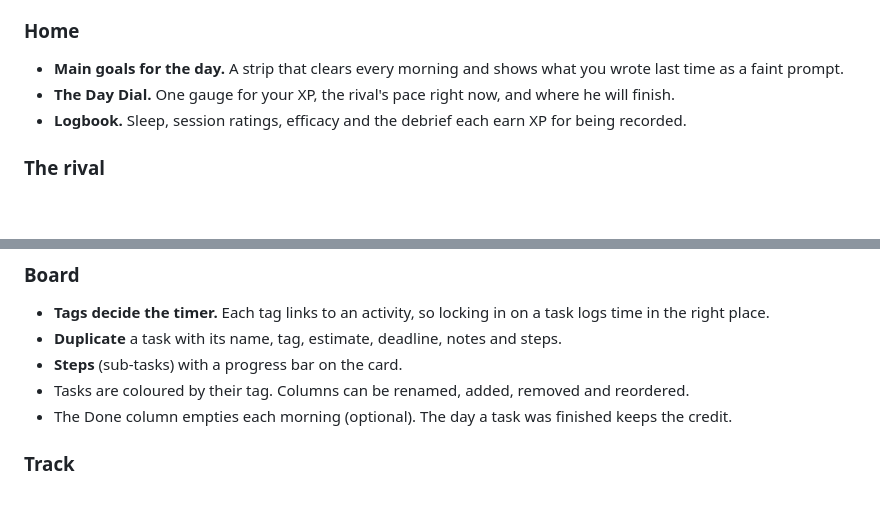
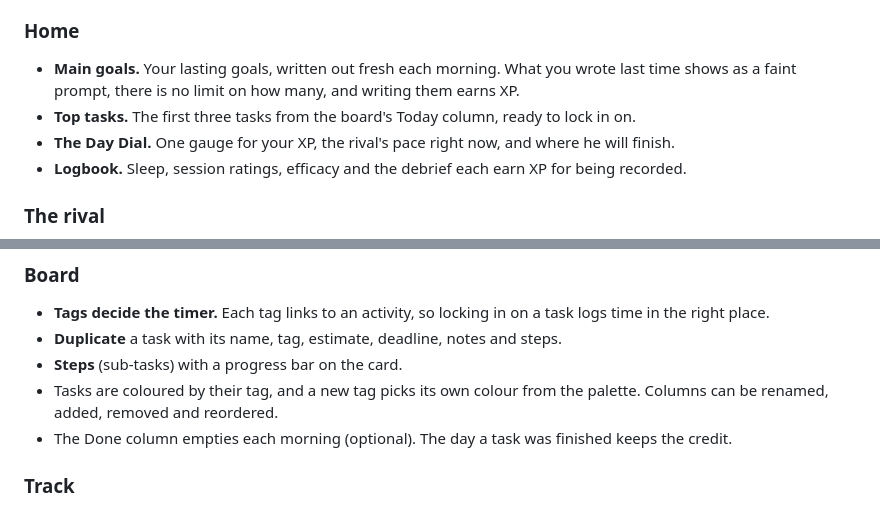
Before and after one commit to Kamalesh-Sriram/Personal-Dashboard, a Markdown page: CHANGELOG.md, 2 parts joined by grey strips. GitHub-like rendering; blank space fills up the shorter version.

```diff
--- a/CHANGELOG.md
+++ b/CHANGELOG.md
@@ -14,7 +14,8 @@ A rebuild. The single 300 KB page of version 4 becomes a small modular app that
 
 ### Home
 
-- **Main goals for the day.** A strip that clears every morning and shows what you wrote last time as a faint prompt.
+- **Main goals.** Your lasting goals, written out fresh each morning. What you wrote last time shows as a faint prompt, there is no limit on how many, and writing them earns XP.
+- **Top tasks.** The first three tasks from the board's Today column, ready to lock in on.
 - **The Day Dial.** One gauge for your XP, the rival's pace right now, and where he will finish.
 - **Logbook.** Sleep, session ratings, efficacy and the debrief each earn XP for being recorded.
 
@@ -32,7 +33,7 @@ A rebuild. The single 300 KB page of version 4 becomes a small modular app that
 - **Tags decide the timer.** Each tag links to an activity, so locking in on a task logs time in the right place.
 - **Duplicate** a task with its name, tag, estimate, deadline, notes and steps.
 - **Steps** (sub-tasks) with a progress bar on the card.
-- Tasks are coloured by their tag. Columns can be renamed, added, removed and reordered.
+- Tasks are coloured by their tag, and a new tag picks its own colour from the palette. Columns can be renamed, added, removed and reordered.
 - The Done column empties each morning (optional). The day a task was finished keeps the credit.
 
 ### Track
```
Also changed, not shown: HOW-TO-USE.md (+5 -3 lines), README.md (+1 -1 lines), docs/images/home.jpg, 13 other files.
